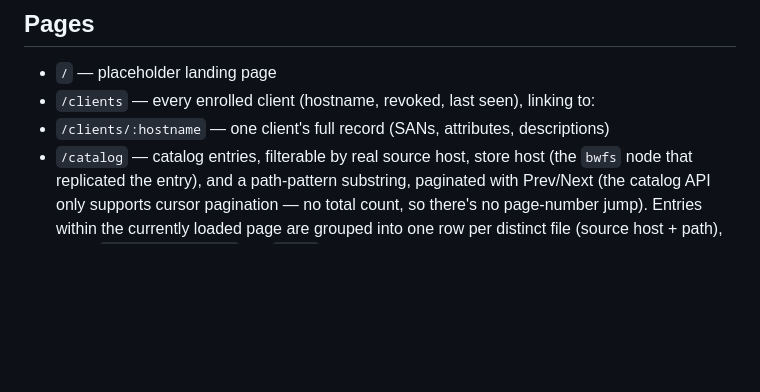
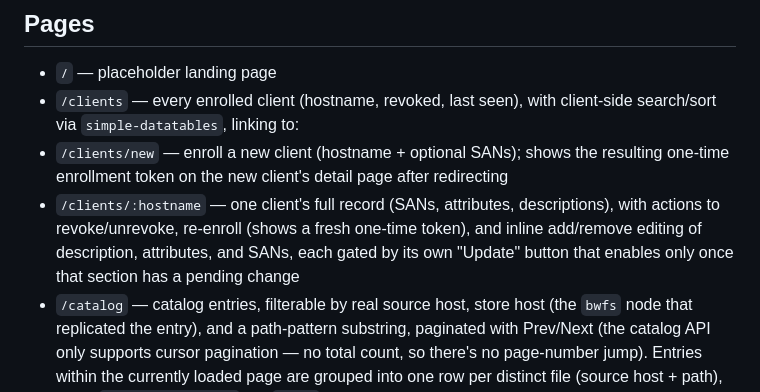
Before and after one commit to alex-sviridov/miniprotector, a Markdown page: docs/components/web.md, the part around the change. Drawn GitHub-style; blank space fills up the shorter version.

```diff
--- a/docs/components/web.md
+++ b/docs/components/web.md
@@ -16,8 +16,14 @@ no data — there's no read-only "guest" mode.
 ## Pages
 
 - `/` — placeholder landing page
-- `/clients` — every enrolled client (hostname, revoked, last seen), linking to:
-- `/clients/:hostname` — one client's full record (SANs, attributes, descriptions)
+- `/clients` — every enrolled client (hostname, revoked, last seen), with client-side search/sort
+  via `simple-datatables`, linking to:
+- `/clients/new` — enroll a new client (hostname + optional SANs); shows the resulting one-time
+  enrollment token on the new client's detail page after redirecting
+- `/clients/:hostname` — one client's full record (SANs, attributes, descriptions), with actions to
+  revoke/unrevoke, re-enroll (shows a fresh one-time token), and inline add/remove editing of
+  description, attributes, and SANs, each gated by its own "Update" button that enables only once
+  that section has a pending change
 - `/catalog` — catalog entries, filterable by real source host, store host (the `bwfs` node that
   replicated the entry), and a path-pattern substring, paginated with Prev/Next (the catalog API
   only supports cursor pagination — no total count, so there's no page-number jump). Entries within
```
Also changed, not shown: CHANGELOG.md (+8 -0 lines).
